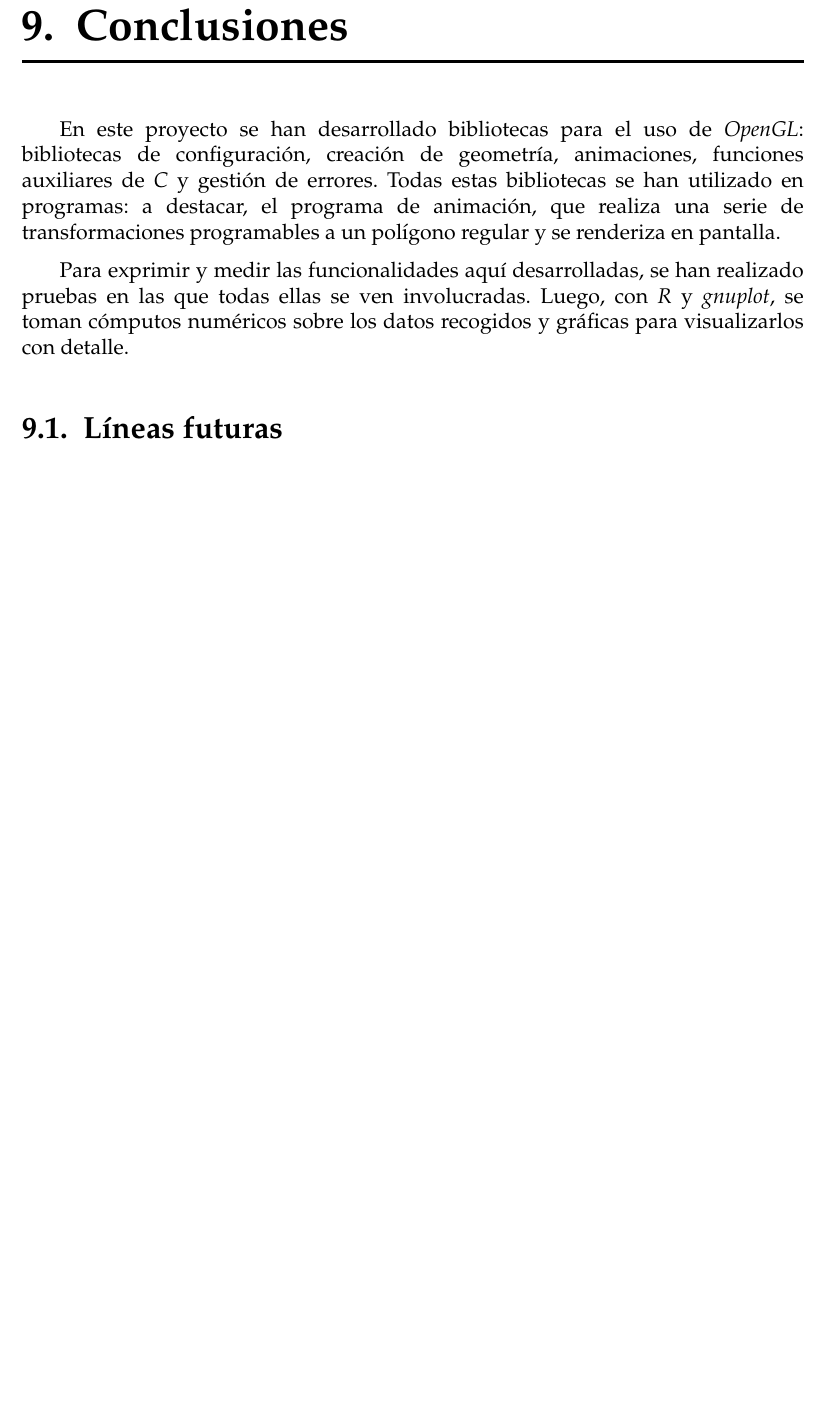
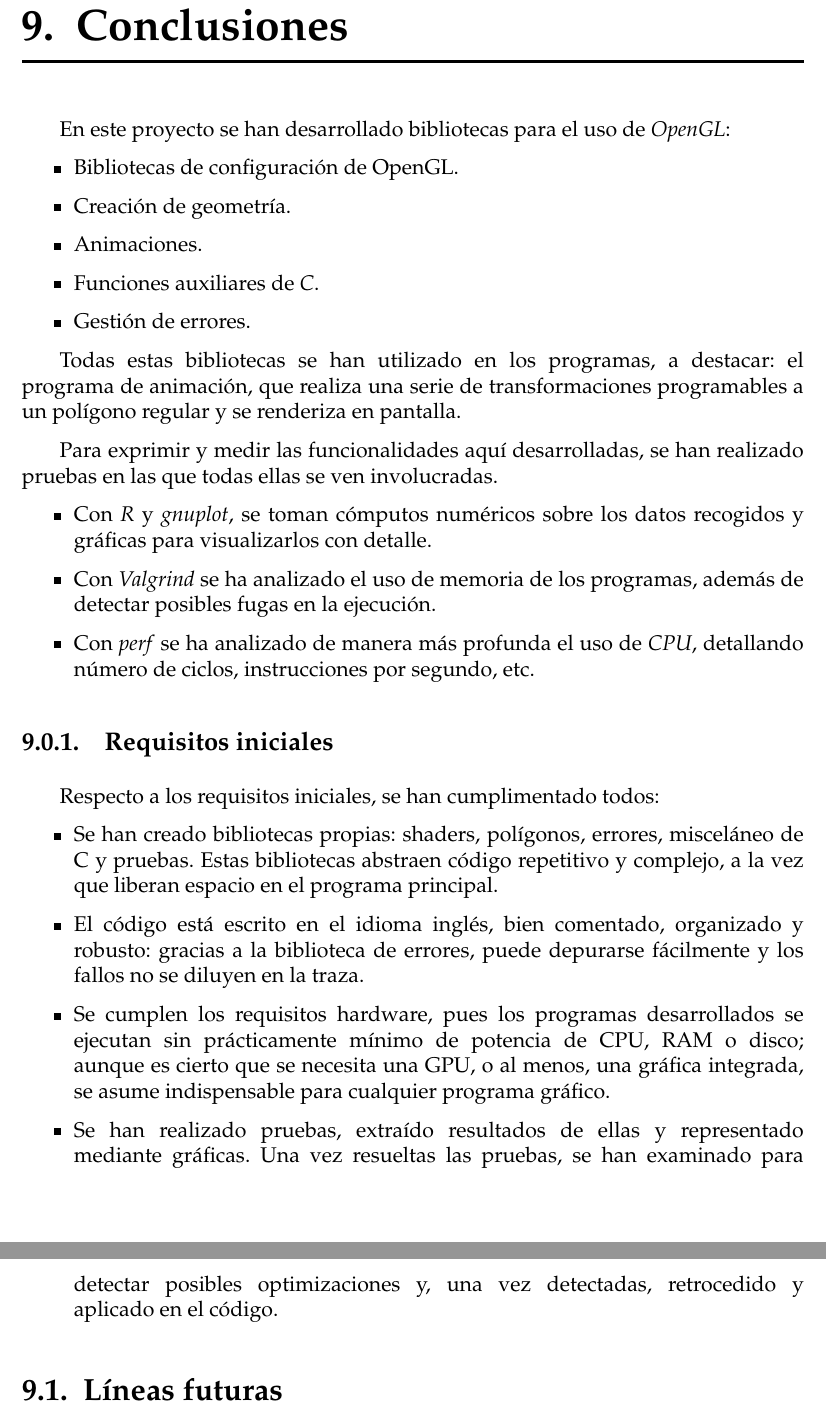
Before and after one commit to ivabarlay/renderergl2d-latex, a LaTeX thesis (TFG.tex, which reads sections/09_Conclusiones.tex): part of page 85 of 89 before the commit and two parts of pages 83 and 84 of 88 after it, the two joined at a grey line, cut so that both start at the same text, the shorter picture padded with empty space. Compiled offline with pdfLaTeX.

Commit message:
More fixes

```diff
--- a/sections/09_Conclusiones.tex
+++ b/sections/09_Conclusiones.tex
@@ -1,8 +1,36 @@
 \chapter{Conclusiones}\label{cap:conclusiones}
 
-En este proyecto se han desarrollado bibliotecas para el uso de \textit{OpenGL}: bibliotecas de configuración, creación de geometría, animaciones, funciones auxiliares de \textit{C} y gestión de errores. Todas estas bibliotecas se han utilizado en programas: a destacar, el programa de animación, que realiza una serie de transformaciones programables a un polígono regular y se renderiza en pantalla.
+En este proyecto se han desarrollado bibliotecas para el uso de \textit{OpenGL}:
+\begin{itemize}
+    \item Bibliotecas de configuración de OpenGL.
+    \item Creación de geometría.
+    \item Animaciones.
+    \item Funciones auxiliares de \textit{C}.
+    \item Gestión de errores.
+\end{itemize}
 
-Para exprimir y medir las funcionalidades aquí desarrolladas, se han realizado pruebas en las que todas ellas se ven involucradas. Luego, con \textit{R} y \textit{gnuplot}, se toman cómputos numéricos sobre los datos recogidos y gráficas para visualizarlos con detalle.
+Todas estas bibliotecas se han utilizado en los programas, a destacar: el programa de animación, que realiza una serie de transformaciones programables a un polígono regular y se renderiza en pantalla.
+
+Para exprimir y medir las funcionalidades aquí desarrolladas, se han realizado pruebas en las que todas ellas se ven involucradas.
+\begin{itemize}
+    \item Con \textit{R} y \textit{gnuplot}, se toman cómputos numéricos sobre los datos recogidos y gráficas para visualizarlos con detalle.
+    \item Con \textit{Valgrind} se ha analizado el uso de memoria de los programas, además de detectar posibles fugas en la ejecución.
+    \item Con \textit{perf} se ha analizado de manera más profunda el uso de \textit{CPU}, detallando número de ciclos, instrucciones por segundo, etc.
+\end{itemize}
+
+\subsection{Requisitos iniciales}
+
+Respecto a los requisitos iniciales, se han cumplimentado todos:
+
+\begin{itemize}
+    \item Se han creado bibliotecas propias: shaders, polígonos, errores, misceláneo de C y pruebas. Estas bibliotecas abstraen código repetitivo y complejo, a la vez que liberan espacio en el programa principal.
+
+    \item El código está escrito en el idioma inglés, bien comentado, organizado y robusto: gracias a la biblioteca de errores, puede depurarse fácilmente y los fallos no se diluyen en la traza.
+
+    \item Se cumplen los requisitos hardware, pues los programas desarrollados se ejecutan sin prácticamente mínimo de potencia de CPU, RAM o disco; aunque es cierto que se necesita una GPU, o al menos, una gráfica integrada, se asume indispensable para cualquier programa gráfico.
+
+    \item Se han realizado pruebas, extraído resultados de ellas y representado mediante gráficas. Una vez resueltas las pruebas, se han examinado para detectar posibles optimizaciones y, una vez detectadas, retrocedido y aplicado en el código.
+\end{itemize}
 
 \section{Líneas futuras}
 
```
Also changed, not shown: sections/07_Implementacion.tex (+17 -5 lines), TFG.pdf.
